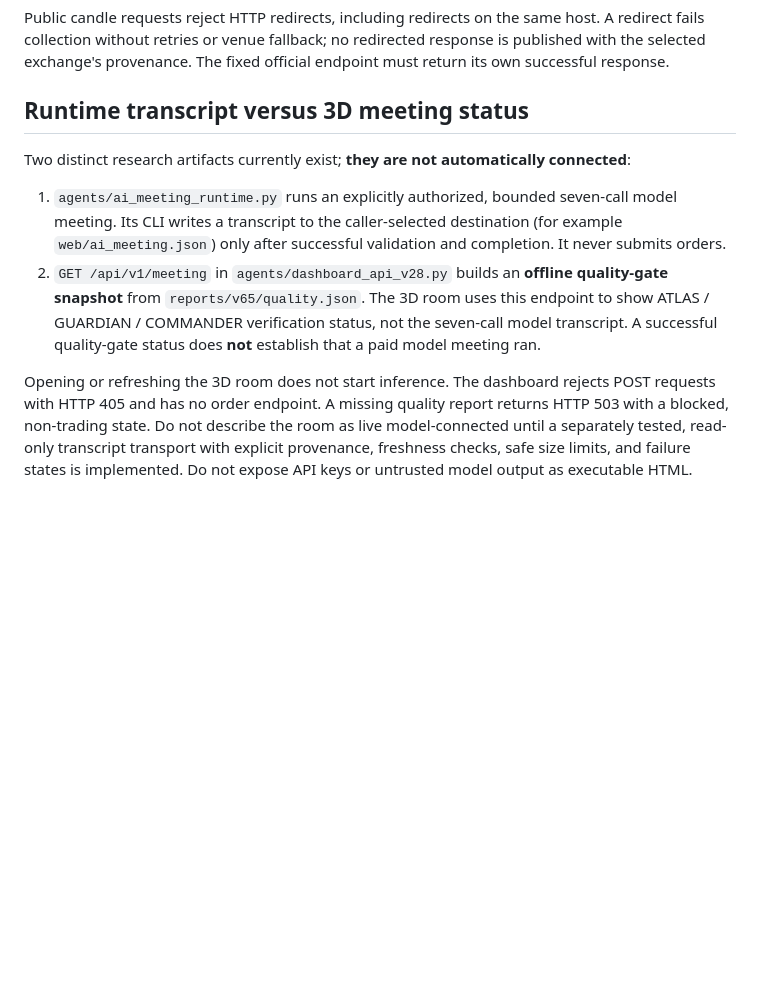
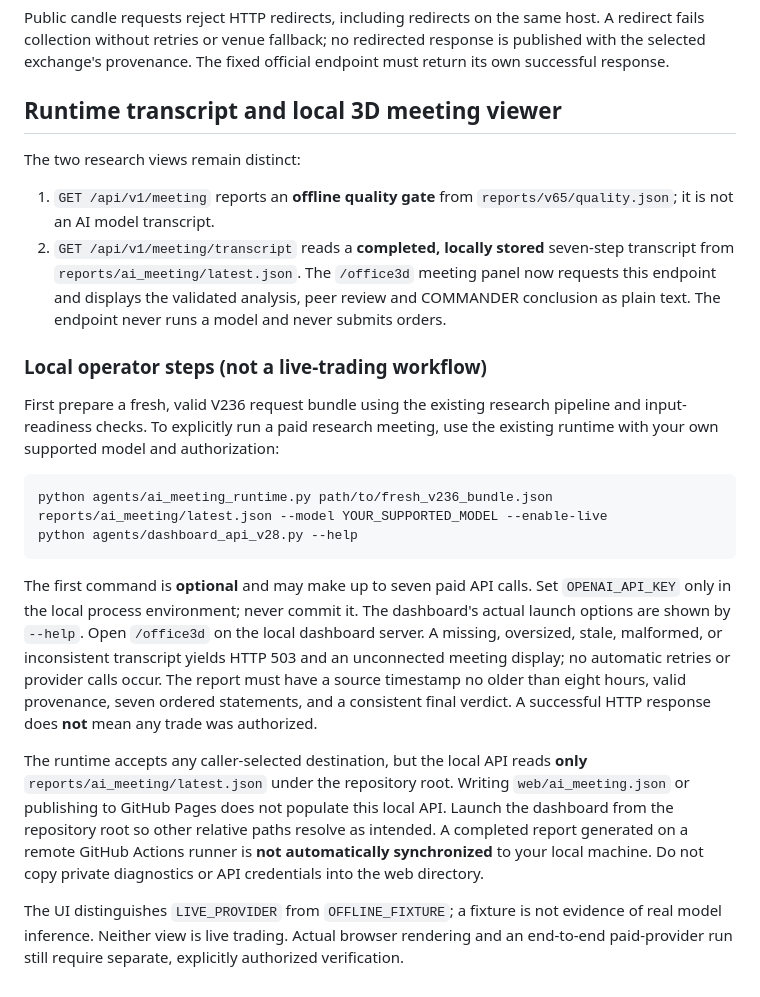
Before and after one commit to sojw29/space-bar-ai-trading, a Markdown page: docs/ai_meeting_runtime.md, the part around the change. Rendered like a GitHub page; blank space fills up the shorter version.

Commit message:
Document actual local transcript-to-room path and opt-in operator steps (#300)

````diff
--- a/docs/ai_meeting_runtime.md
+++ b/docs/ai_meeting_runtime.md
@@ -247,25 +247,49 @@ A redirect fails collection without retries or venue fallback; no redirected res
 is published with the selected exchange's provenance. The fixed official endpoint
 must return its own successful response.
 
-## Runtime transcript versus 3D meeting status
+## Runtime transcript and local 3D meeting viewer
 
-Two distinct research artifacts currently exist; **they are not automatically
-connected**:
+The two research views remain distinct:
 
-1. `agents/ai_meeting_runtime.py` runs an explicitly authorized, bounded
-   seven-call model meeting. Its CLI writes a transcript to the caller-selected
-   destination (for example `web/ai_meeting.json`) only after successful
-   validation and completion. It never submits orders.
-2. `GET /api/v1/meeting` in `agents/dashboard_api_v28.py` builds an
-   **offline quality-gate snapshot** from `reports/v65/quality.json`. The
-   3D room uses this endpoint to show ATLAS / GUARDIAN / COMMANDER
-   verification status, not the seven-call model transcript. A successful
-   quality-gate status does **not** establish that a paid model meeting ran.
+1. `GET /api/v1/meeting` reports an **offline quality gate** from
+   `reports/v65/quality.json`; it is not an AI model transcript.
+2. `GET /api/v1/meeting/transcript` reads a **completed, locally stored**
+   seven-step transcript from `reports/ai_meeting/latest.json`. The
+   `/office3d` meeting panel now requests this endpoint and displays the
+   validated analysis, peer review and COMMANDER conclusion as plain text.
+   The endpoint never runs a model and never submits orders.
 
-Opening or refreshing the 3D room does not start inference. The dashboard
-rejects POST requests with HTTP 405 and has no order endpoint. A missing
-quality report returns HTTP 503 with a blocked, non-trading state. Do not
-describe the room as live model-connected until a separately tested,
-read-only transcript transport with explicit provenance, freshness checks,
-safe size limits, and failure states is implemented. Do not expose API keys
-or untrusted model output as executable HTML.
+### Local operator steps (not a live-trading workflow)
+
+First prepare a fresh, valid V236 request bundle using the existing research
+pipeline and input-readiness checks. To explicitly run a paid research meeting,
+use the existing runtime with your own supported model and authorization:
+
+```sh
+python agents/ai_meeting_runtime.py path/to/fresh_v236_bundle.json reports/ai_meeting/latest.json --model YOUR_SUPPORTED_MODEL --enable-live
+python agents/dashboard_api_v28.py --help
+```
+
+The first command is **optional** and may make up to seven paid API calls.
+Set `OPENAI_API_KEY` only in the local process environment; never commit it.
+The dashboard's actual launch options are shown by `--help`. Open
+`/office3d` on the local dashboard server. A missing, oversized, stale,
+malformed, or inconsistent transcript yields HTTP 503 and an unconnected
+meeting display; no automatic retries or provider calls occur. The report
+must have a source timestamp no older than eight hours, valid provenance,
+seven ordered statements, and a consistent final verdict. A successful
+HTTP response does **not** mean any trade was authorized.
+
+The runtime accepts any caller-selected destination, but the local API
+reads **only** `reports/ai_meeting/latest.json` under the repository root.
+Writing `web/ai_meeting.json` or publishing to GitHub Pages does not
+populate this local API. Launch the dashboard from the repository root
+so other relative paths resolve as intended. A completed report generated
+on a remote GitHub Actions runner is **not automatically synchronized**
+to your local machine. Do not copy private diagnostics or API credentials
+into the web directory.
+
+The UI distinguishes `LIVE_PROVIDER` from `OFFLINE_FIXTURE`; a fixture
+is not evidence of real model inference. Neither view is live trading.
+Actual browser rendering and an end-to-end paid-provider run still require
+separate, explicitly authorized verification.
````
